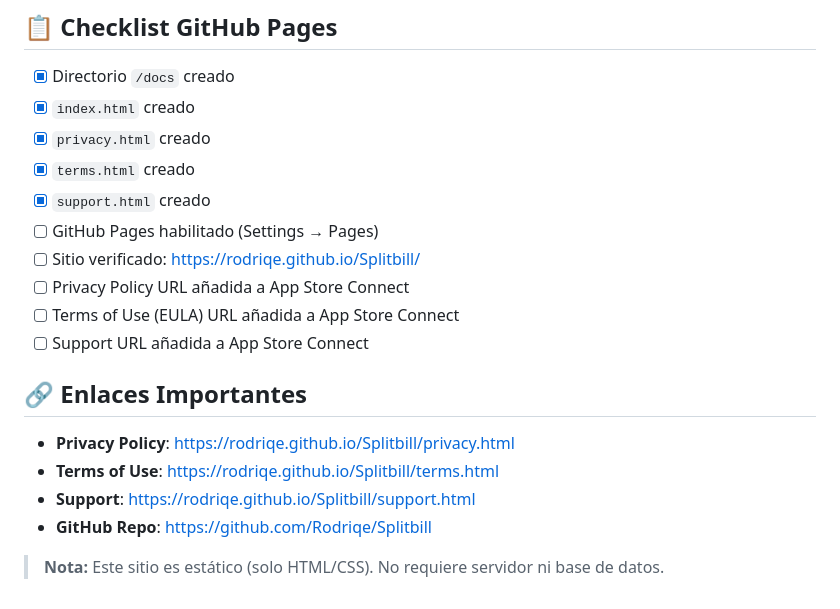
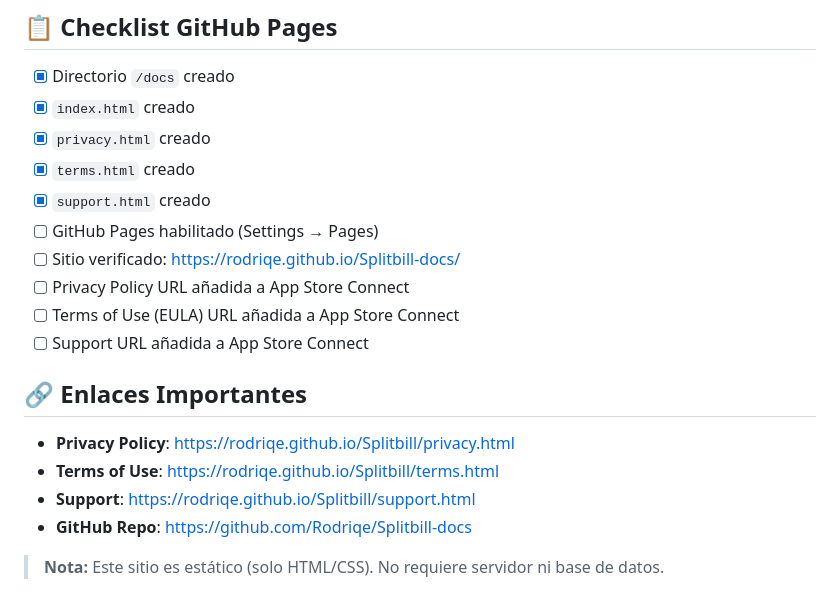
Before and after one commit to Rodriqe/Splitbill-Docs, a Markdown page: README.md, the part around one of its changes. Drawn GitHub-style.

```diff
--- a/README.md
+++ b/README.md
@@ -60,16 +60,16 @@ This site is published automatically via GitHub Pages from the `/docs` directory
 - [x] `terms.html` creado
 - [x] `support.html` creado
 - [ ] GitHub Pages habilitado (Settings → Pages)
-- [ ] Sitio verificado: [https://rodriqe.github.io/Splitbill/](https://rodriqe.github.io/Splitbill/)
+- [ ] Sitio verificado: [https://rodriqe.github.io/Splitbill-docs/](https://rodriqe.github.io/Splitbill-docs/)
 - [ ] Privacy Policy URL añadida a App Store Connect
 - [ ] Terms of Use (EULA) URL añadida a App Store Connect
 - [ ] Support URL añadida a App Store Connect
 
 ## 🔗 Enlaces Importantes
 
-- **Privacy Policy**: [https://rodriqe.github.io/Splitbill/privacy.html](https://rodriqe.github.io/Splitbill/privacy.html)
-- **Terms of Use**: [https://rodriqe.github.io/Splitbill/terms.html](https://rodriqe.github.io/Splitbill/terms.html)
-- **Support**: [https://rodriqe.github.io/Splitbill/support.html](https://rodriqe.github.io/Splitbill/support.html)
-- **GitHub Repo**: https://github.com/Rodriqe/Splitbill
+- **Privacy Policy**: [https://rodriqe.github.io/Splitbill/privacy.html](https://rodriqe.github.io/Splitbill-docs/privacy.html)
+- **Terms of Use**: [https://rodriqe.github.io/Splitbill/terms.html](https://rodriqe.github.io/Splitbill-docs/terms.html)
+- **Support**: [https://rodriqe.github.io/Splitbill/support.html](https://rodriqe.github.io/Splitbill-docs/support.html)
+- **GitHub Repo**: https://github.com/Rodriqe/Splitbill-docs
 
 > **Nota:** Este sitio es estático (solo HTML/CSS). No requiere servidor ni base de datos.
```
Also changed, not shown: other parts of README.md (+5 -5 lines).
